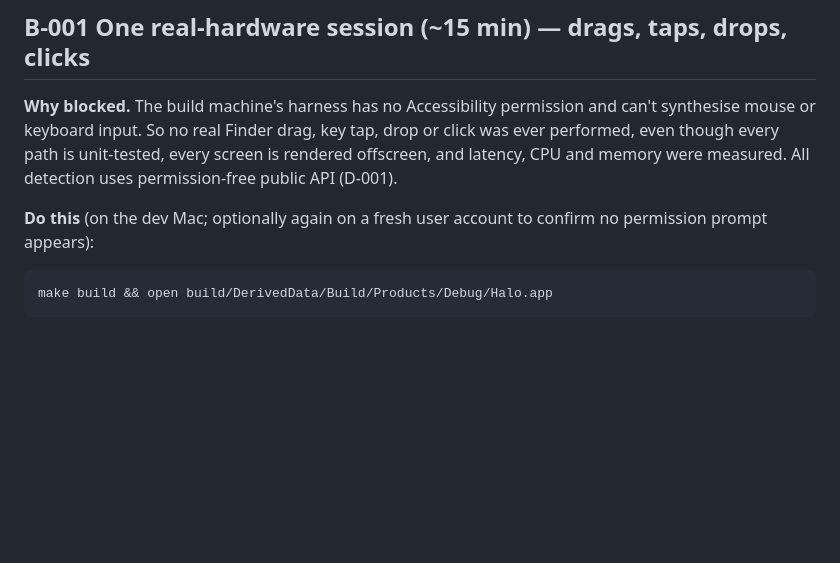
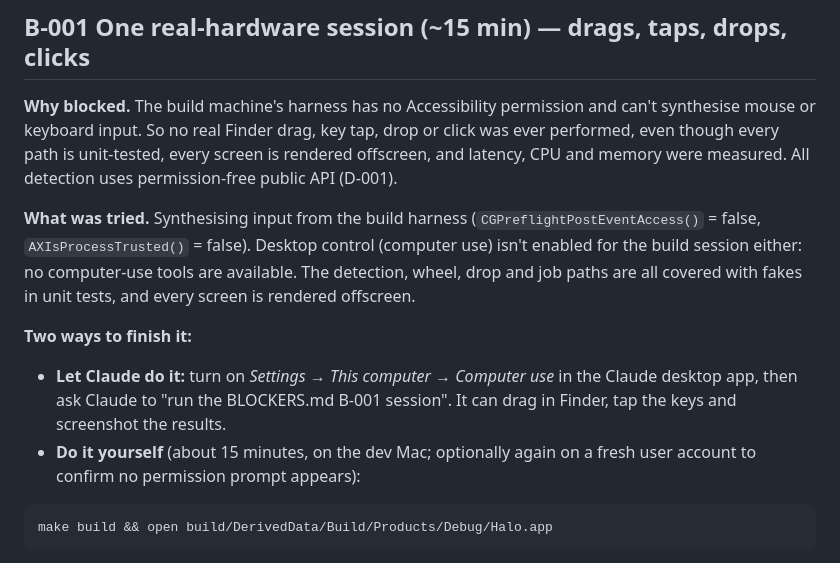
Before and after one commit to AatmanAJ/anyfmt, a Markdown page: BLOCKERS.md, the part around the change. Rendered like a GitHub page; blank space fills up the shorter version.

Commit message:
docs(blockers): B-001 can be completed by a computer-use session
Co-Authored-By: Claude Opus 5.5 <noreply@anthropic.com>

````diff
--- a/BLOCKERS.md
+++ b/BLOCKERS.md
@@ -15,8 +15,17 @@ drop or click was ever performed, even though every path is unit-tested, every
 screen is rendered offscreen, and latency, CPU and memory were measured. All
 detection uses permission-free public API (D-001).
 
-**Do this** (on the dev Mac; optionally again on a fresh user account to
-confirm no permission prompt appears):
+**What was tried.** Synthesising input from the build harness (`CGPreflightPostEventAccess()` = false,
+`AXIsProcessTrusted()` = false). Desktop control (computer use) isn't enabled for the build
+session either: no computer-use tools are available. The detection, wheel, drop and job paths are all
+covered with fakes in unit tests, and every screen is rendered offscreen.
+
+**Two ways to finish it:**
+- **Let Claude do it:** turn on *Settings → This computer → Computer use* in the Claude desktop
+  app, then ask Claude to "run the BLOCKERS.md B-001 session". It can drag in Finder, tap the
+  keys and screenshot the results.
+- **Do it yourself** (about 15 minutes, on the dev Mac; optionally again on a fresh user account
+  to confirm no permission prompt appears):
 
 ```bash
 make build && open build/DerivedData/Build/Products/Debug/Halo.app
````
